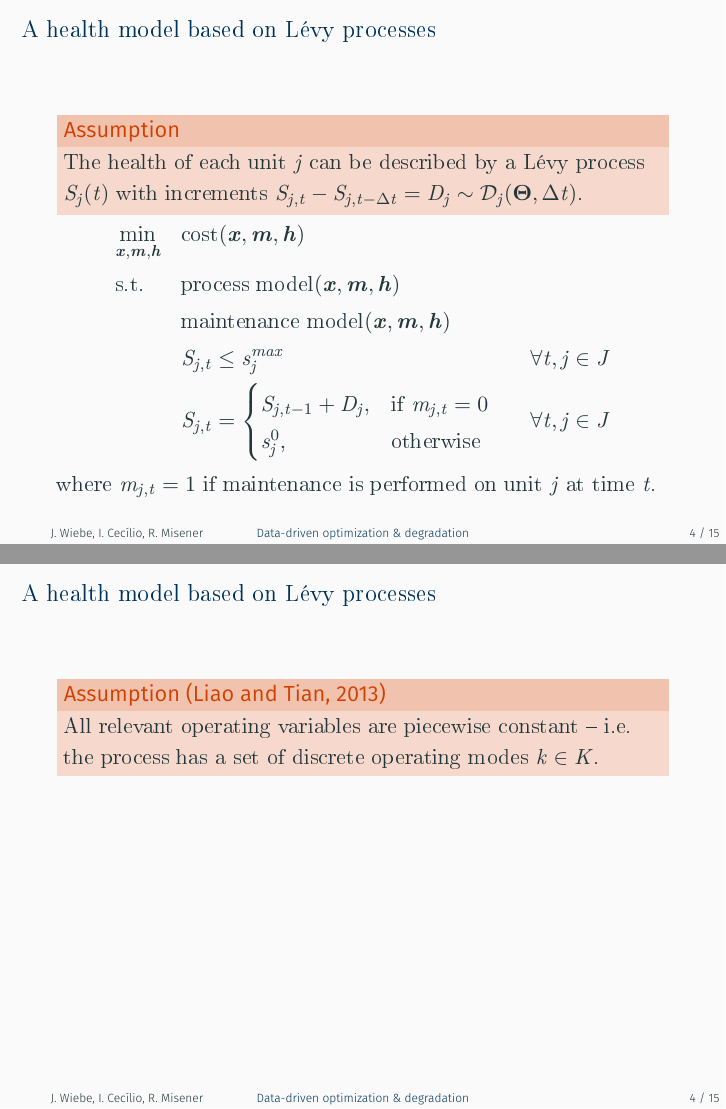
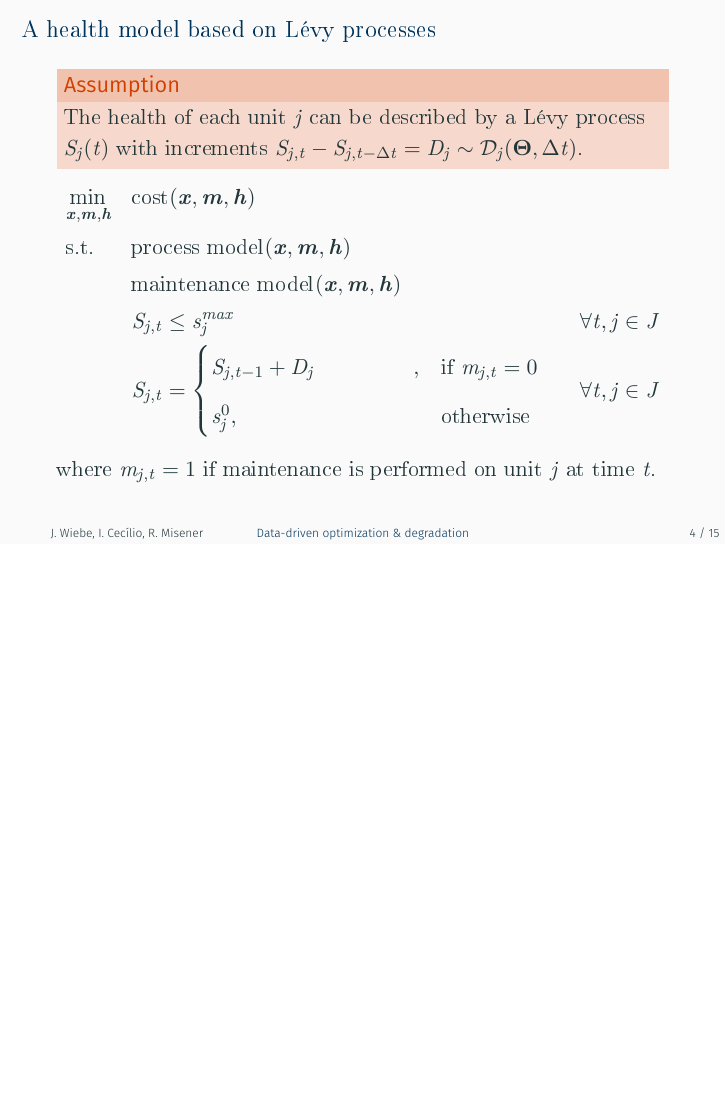
Before and after one commit to johwiebe/slides-stn, LaTeX slides (presentation.tex): pages 13 and 14 of 45 before the commit and page 13 of 44 after it, the two joined at a grey line, the shorter picture padded with empty space. The pictures show the PDF file presentation.pdf that the author committed with the source.

Commit message:
Fix jumping.

```diff
--- a/presentation.tex
+++ b/presentation.tex
@@ -155,3 +155,0 @@ London
-        \begin{alertblock}{Assumption}
-            The health of each unit $j$ can be described by a L\'evy process $S_j(t)$
-            with increments $S_{j,t} - S_{j,t-\Delta t} = D_j \sim
@@ -174,26 +173,30 @@ London
         &
         && S_{j,t} =
         \begin{cases}
-            S_{j,t-1} +  D_{j}, & \text{if } m_{j,t} = 0\\
+            S_{j,t-1} +
+            \makebox[0pt][l]{$D_{j}$}
+            \phantom{{\color{imperialAlertText}{\sum\limits_{k \in
+            \mathcal{K}}{x_{j,k,t}\cdot}}} D_{j{\color{imperialAlertText}{,k}}}},
+            & \text{if } m_{j,t} = 0\\
         s_{j}^{0}, & \text{otherwise}
         \end{cases}
         &&& \forall t, j \in J\\
         \end{aligned}
         \end{equation*}
             where $m_{j,t} = 1$ if maintenance is performed on unit $j$ at time $t$.
-        \onslide<3>
+        }
+    \end{overlayarea}
+\end{frame}
+
+\begin{frame}{Accounting for effects of process variables}
+    \begin{overlayarea}{\textwidth}{0.25\textheight}
+        \vspace{-10pt}
         \begin{alertblock}{Assumption \citep{Liao2013}}
              All relevant operating variables are piecewise constant -- i.e. the process has a set of discrete operating modes $k \in K$.
         \end{alertblock}
-    \end{overprint}
-\end{frame}
-
-\begin{frame}{Accounting for effects of process variables}
-    \begin{alertblock}{Assumption \citep{Liao2013}}
-         All relevant operating variables are piecewise constant -- i.e. the process has a set of discrete operating modes $k \in K$.
-    \end{alertblock}
-%\begin{block}{A health model based on L\'evy processes}
-    \vspace{-15pt}
+    \end{overlayarea}
+    \begin{overlayarea}{\textwidth}{0.75\textheight}
+        \vspace{-25pt}
         \begin{equation*}
         \begin{aligned}
         & \underset{\bm{x},\bm{m}, \bm{h}}{\text{min}}
@@ -219,6 +222,7 @@ London
         \end{aligned}
         \end{equation*}
         where $x_{j,k,t} = 1$ if unit $j$ operates in mode $k$ at time $t$.
+    \end{overlayarea}
 % \end{block}
 \end{frame}
 
```
Also changed, not shown: preamble.tex (+3 -2 lines), presentation.pdf, presentation.tex (30 more changed lines), 4 other files. Lines whose indentation alone changed are shown as unchanged.
